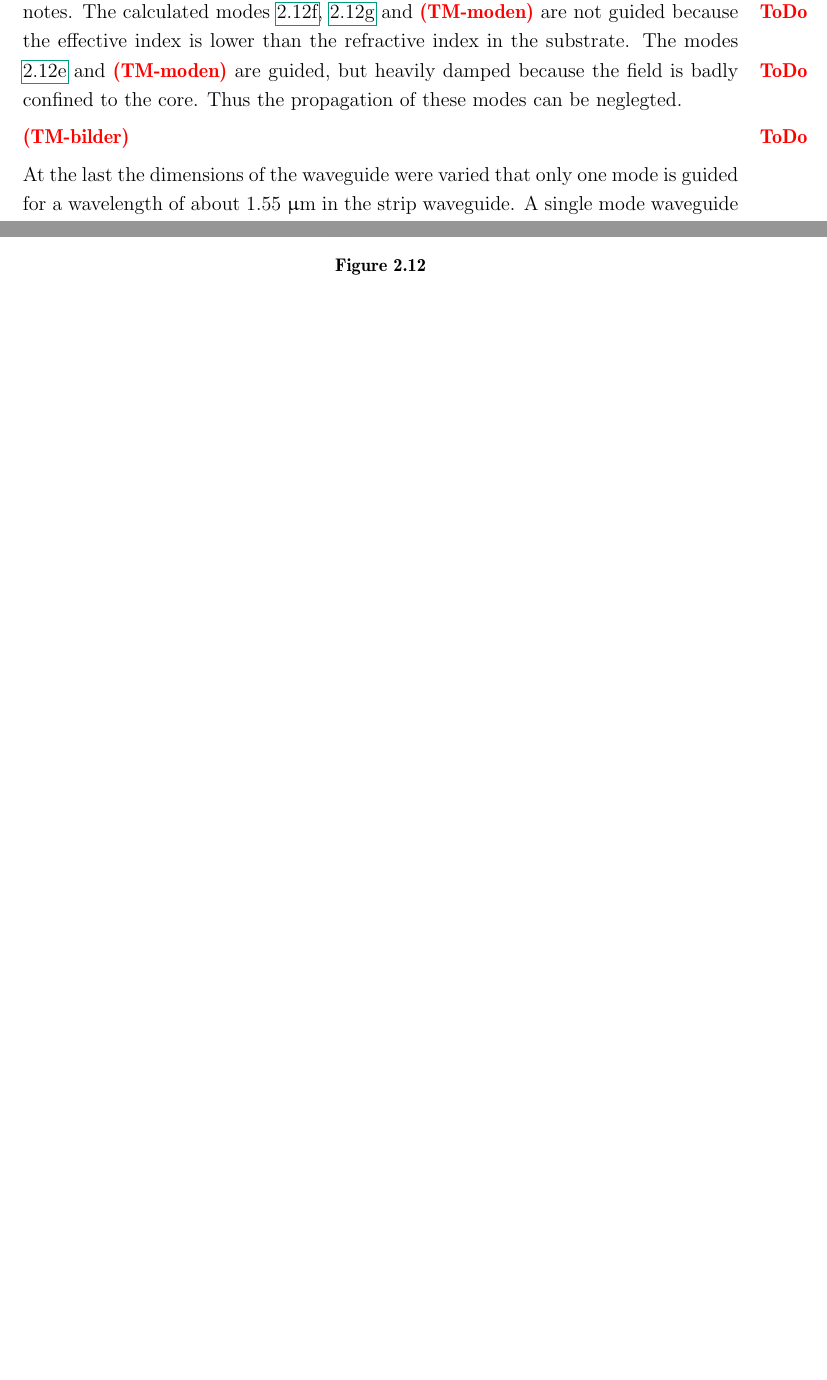
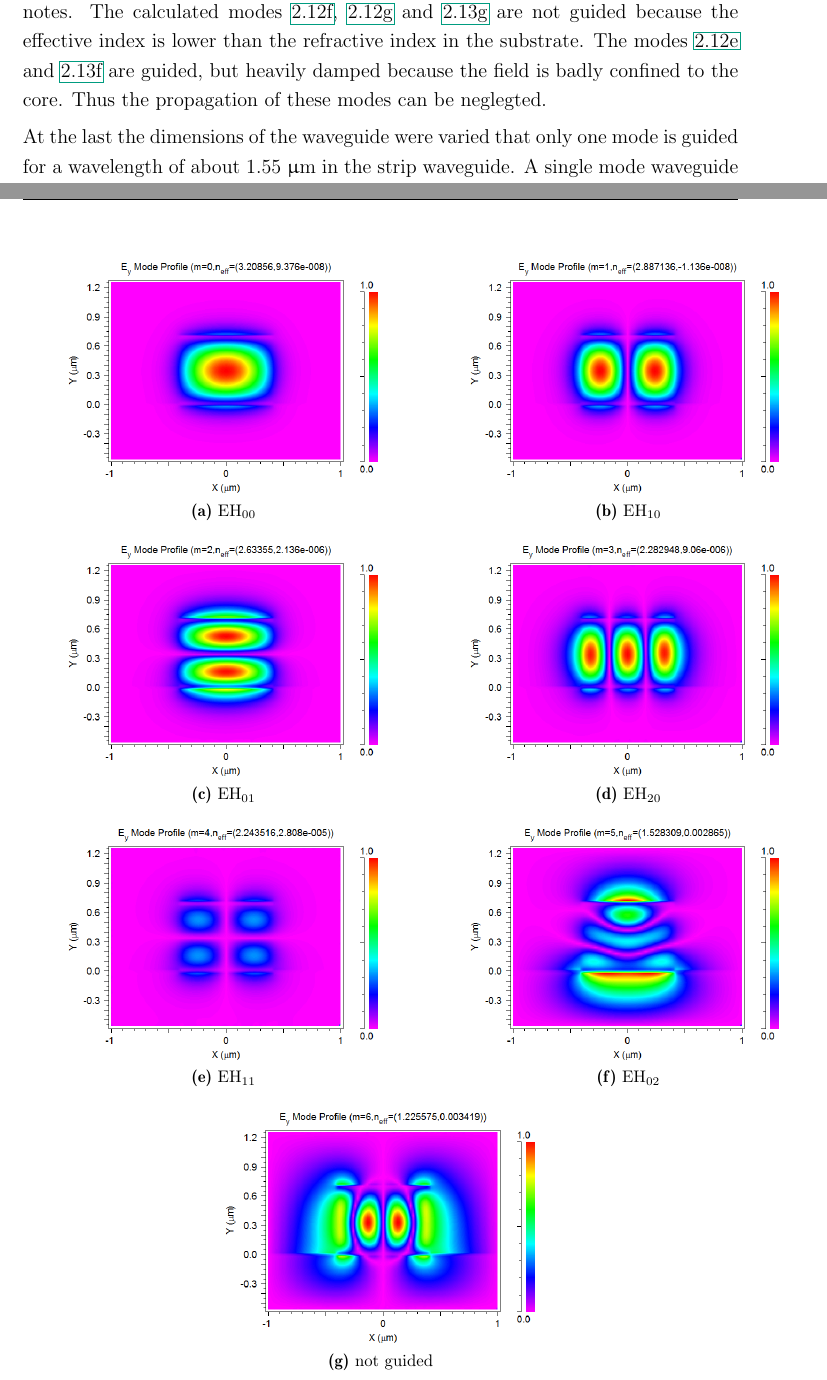
Before and after one commit to whe/Nano-Lab, a LaTeX thesis (OKT/Versuch 5/Ausarbeitung/OKT5.tex, which reads OKT/Versuch 5/Ausarbeitung/experiment.tex): two parts of pages 13 and 14 of 14 before the commit and two parts of pages 13 and 15 of 16 after it, joined at a grey line, cut so that both start at the same text, the shorter picture padded with empty space. Compiled offline with pdfLaTeX.

Commit message:
TM-bilder V5

```diff
--- a/OKT/Versuch 5/Ausarbeitung/experiment.tex
+++ b/OKT/Versuch 5/Ausarbeitung/experiment.tex
@@ -196,12 +186,22 @@ Next the TE and TM modes for $\lambda = 1.55~\upmu$m were calculated by using th
         \subfloat[HE$_{20}$  ]{\includegraphics[totalheight=5 cm]{Grafiken/A3_TE_04.pdf}\label{fig:HE20}}
 	\subfloat[not guided  ]{\includegraphics[totalheight=5 cm]{Grafiken/A3_TE_05.pdf} \label{fig:ng}}\\
 	\subfloat[not guided  ]{\includegraphics[totalheight=5 cm]{Grafiken/A3_TE_06.pdf}\label{fig:ng2}}
-% >>>>>>> 5273b373a0ae633bb87dfc89447e5df26404ed99
-%\end{adjustwidth}
 \caption{}%
 \label{fig:3TE}%
 \end{figure}
 
-\todo{TM-bilder}
+\begin{figure}%
+\centering
+	\subfloat[EH$_{00}$  ]{\includegraphics[totalheight=5 cm]{Grafiken/SOI_TM_mode_00.png}\label{fig:EH00}}
+	\subfloat[EH$_{10}$  ]{\includegraphics[totalheight=5 cm]{Grafiken/SOI_TM_mode_01.png} \label{fig:EH10}}\\%
+	\subfloat[EH$_{01}$  ]{\includegraphics[totalheight=5 cm]{Grafiken/SOI_TM_mode_02.png}\label{fig:EH01}}
+	\subfloat[EH$_{20}$  ]{\includegraphics[totalheight=5 cm]{Grafiken/SOI_TM_mode_03.png} \label{fig:EH20}}\\
+        \subfloat[EH$_{11}$  ]{\includegraphics[totalheight=5 cm]{Grafiken/SOI_TM_mode_04.png}\label{fig:EH11}}
+	\subfloat[EH$_{02}$  ]{\includegraphics[totalheight=5 cm]{Grafiken/SOI_TM_mode_05.png} \label{fig:EH02}}\\
+	\subfloat[not guided  ]{\includegraphics[totalheight=5 cm]{Grafiken/SOI_TM_mode_06.png}\label{fig:ng3}}
+\caption{}%
+\label{fig:3TE}%
+\end{figure}
+
 
 At the last the dimensions of the waveguide were varied that only one mode is guided for a wavelength of about $1.55~\upmu$m in the strip waveguide. A single mode waveguide could be achieved for a height of 0.2~$\upmu$m and a width of 0.55~$\upmu$m. For this dimensions, TE01 and TM01 are not guided anymore.
```
Also changed, not shown: OKT/Versuch 5/Ausarbeitung/Grafiken/SOI_TM_mode_00.png (added), OKT/Versuch 5/Ausarbeitung/Grafiken/SOI_TM_mode_01.png (added), OKT/Versuch 5/Ausarbeitung/Grafiken/SOI_TM_mode_02.png (added), OKT/Versuch 5/Ausarbeitung/Grafiken/SOI_TM_mode_03.png (added), OKT/Versuch 5/Ausarbeitung/Grafiken/SOI_TM_mode_04.png (added), OKT/Versuch 5/Ausarbeitung/Grafiken/SOI_TM_mode_05.png (added), OKT/Versuch 5/Ausarbeitung/Grafiken/SOI_TM_mode_06.png (added), OKT/Versuch 5/Ausarbeitung/Grafiken/SOI_TM_mode_07.png (added), OKT/Versuch 5/Ausarbeitung/Grafiken/SOI_TM_mode_08.png (added), OKT/Versuch 5/Ausarbeitung/experiment.tex (12 more changed lines).
